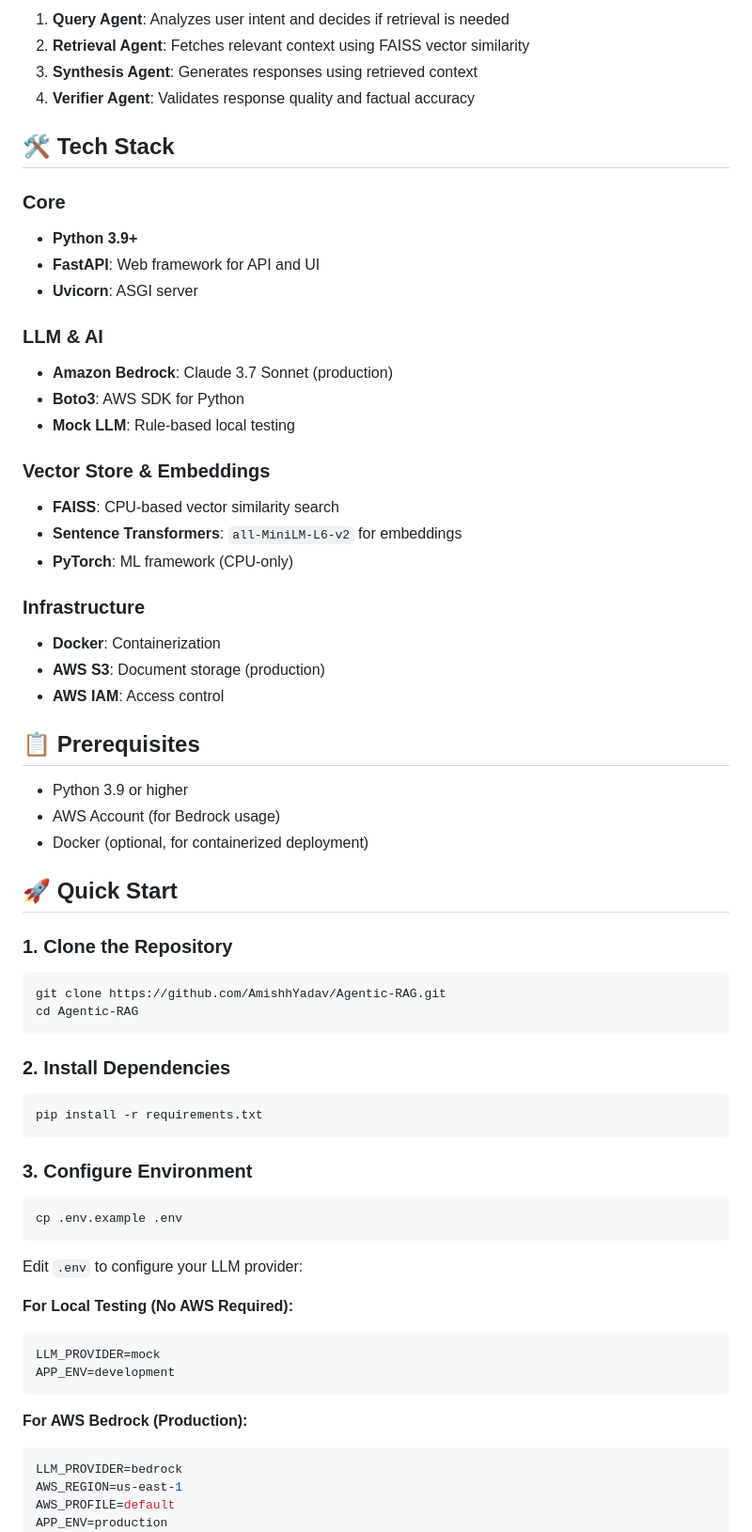
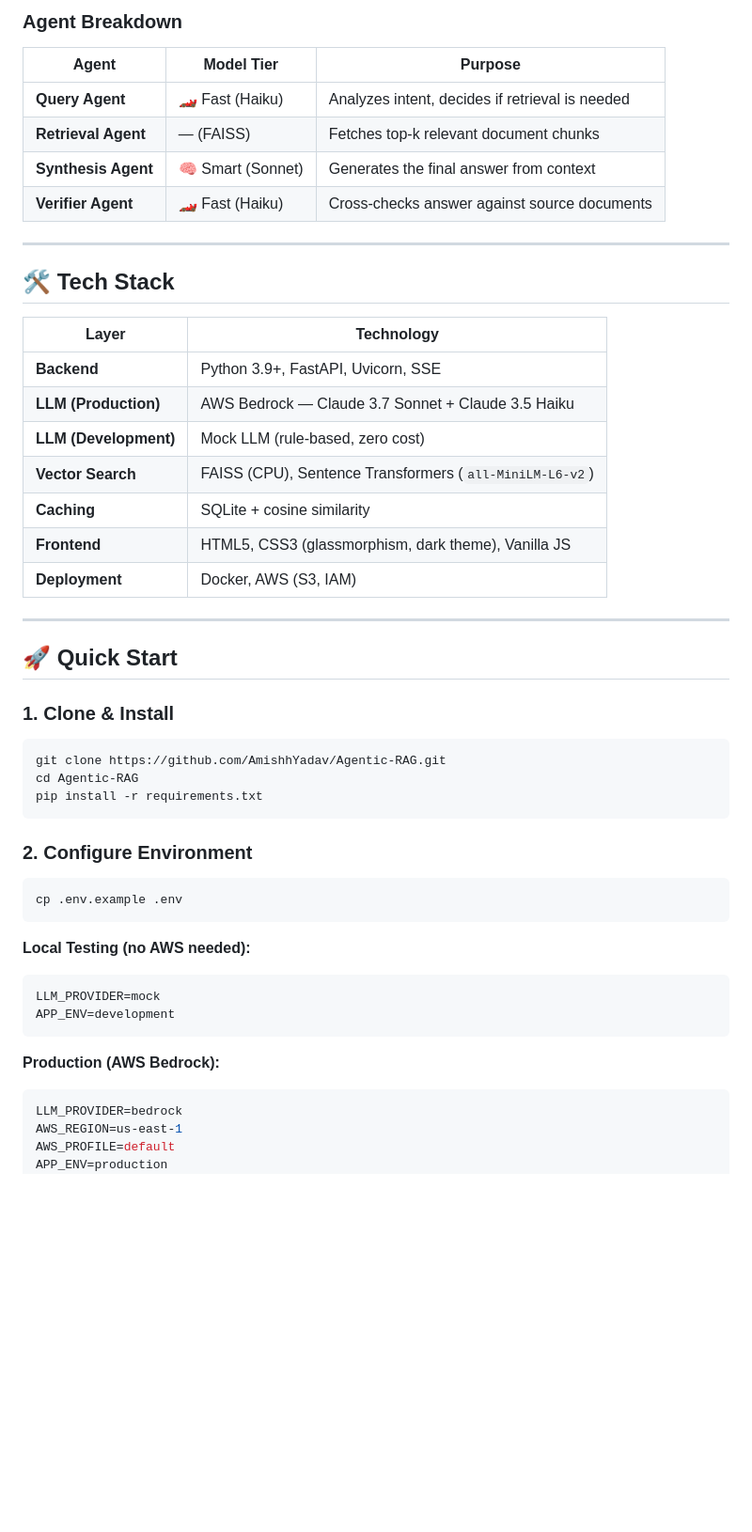
Before and after one commit to AmishhYadav/Agentic-RAG, a Markdown page: README.md, the part around one of its changes. Shown at 94% size. Drawn GitHub-style; blank space fills up the shorter version.

````diff
--- a/README.md
+++ b/README.md
@@ -17,64 +68,50 @@ Unlike traditional RAG pipelines (`retrieve → generate`), this system uses **a
 
-1. **Query Agent**: Analyzes user intent and decides if retrieval is needed
-2. **Retrieval Agent**: Fetches relevant context using FAISS vector similarity
-3. **Synthesis Agent**: Generates responses using retrieved context
-4. **Verifier Agent**: Validates response quality and factual accuracy
+### Agent Breakdown
+
+| Agent | Model Tier | Purpose |
+|-------|-----------|---------|
+| **Query Agent** | 🏎️ Fast (Haiku) | Analyzes intent, decides if retrieval is needed |
+| **Retrieval Agent** | — (FAISS) | Fetches top-k relevant document chunks |
+| **Synthesis Agent** | 🧠 Smart (Sonnet) | Generates the final answer from context |
+| **Verifier Agent** | 🏎️ Fast (Haiku) | Cross-checks answer against source documents |
+
+---
 
 ## 🛠️ Tech Stack
 
-### Core
-- **Python 3.9+**
-- **FastAPI**: Web framework for API and UI
-- **Uvicorn**: ASGI server
+| Layer | Technology |
+|-------|-----------|
+| **Backend** | Python 3.9+, FastAPI, Uvicorn, SSE |
+| **LLM (Production)** | AWS Bedrock — Claude 3.7 Sonnet + Claude 3.5 Haiku |
+| **LLM (Development)** | Mock LLM (rule-based, zero cost) |
+| **Vector Search** | FAISS (CPU), Sentence Transformers (`all-MiniLM-L6-v2`) |
+| **Caching** | SQLite + cosine similarity |
+| **Frontend** | HTML5, CSS3 (glassmorphism, dark theme), Vanilla JS |
+| **Deployment** | Docker, AWS (S3, IAM) |
 
-### LLM & AI
-- **Amazon Bedrock**: Claude 3.7 Sonnet (production)
-- **Boto3**: AWS SDK for Python
-- **Mock LLM**: Rule-based local testing
-
-### Vector Store & Embeddings
-- **FAISS**: CPU-based vector similarity search
-- **Sentence Transformers**: `all-MiniLM-L6-v2` for embeddings
-- **PyTorch**: ML framework (CPU-only)
-
-### Infrastructure
-- **Docker**: Containerization
-- **AWS S3**: Document storage (production)
-- **AWS IAM**: Access control
-
-## 📋 Prerequisites
-
-- Python 3.9 or higher
-- AWS Account (for Bedrock usage)
-- Docker (optional, for containerized deployment)
+---
 
 ## 🚀 Quick Start
 
-### 1. Clone the Repository
+### 1. Clone & Install
 ```bash
 git clone https://github.com/AmishhYadav/Agentic-RAG.git
 cd Agentic-RAG
-```
-
-### 2. Install Dependencies
-```bash
 pip install -r requirements.txt
 ```
 
-### 3. Configure Environment
+### 2. Configure Environment
 ```bash
 cp .env.example .env
 ```
 
-Edit `.env` to configure your LLM provider:
-
-**For Local Testing (No AWS Required):**
+**Local Testing (no AWS needed):**
 ```env
 LLM_PROVIDER=mock
 APP_ENV=development
 ```
 
-**For AWS Bedrock (Production):**
+**Production (AWS Bedrock):**
 ```env
 LLM_PROVIDER=bedrock
 AWS_REGION=us-east-1
````
Also changed, not shown: other parts of README.md (+149 -77 lines).
